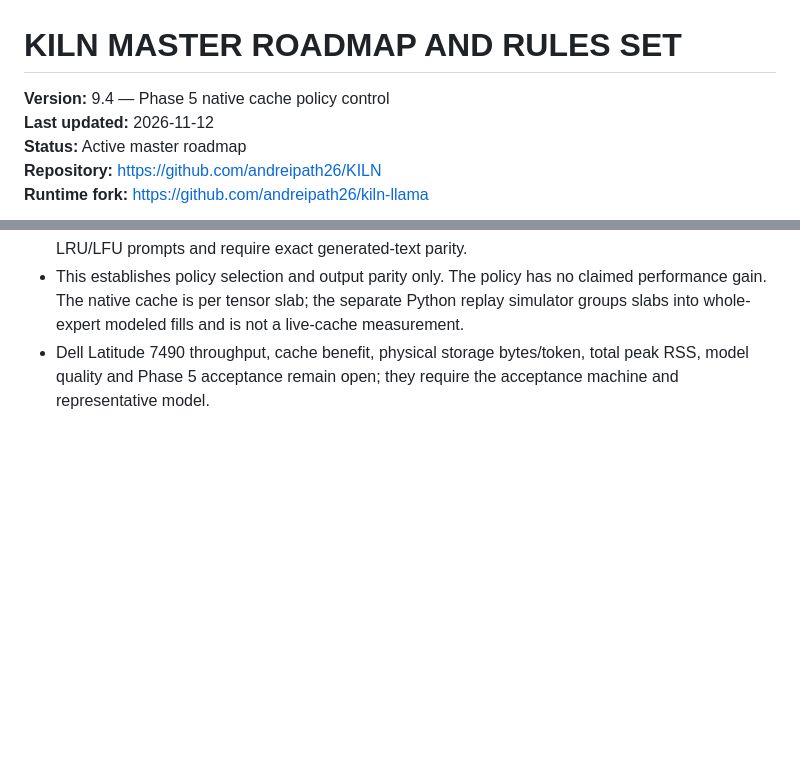
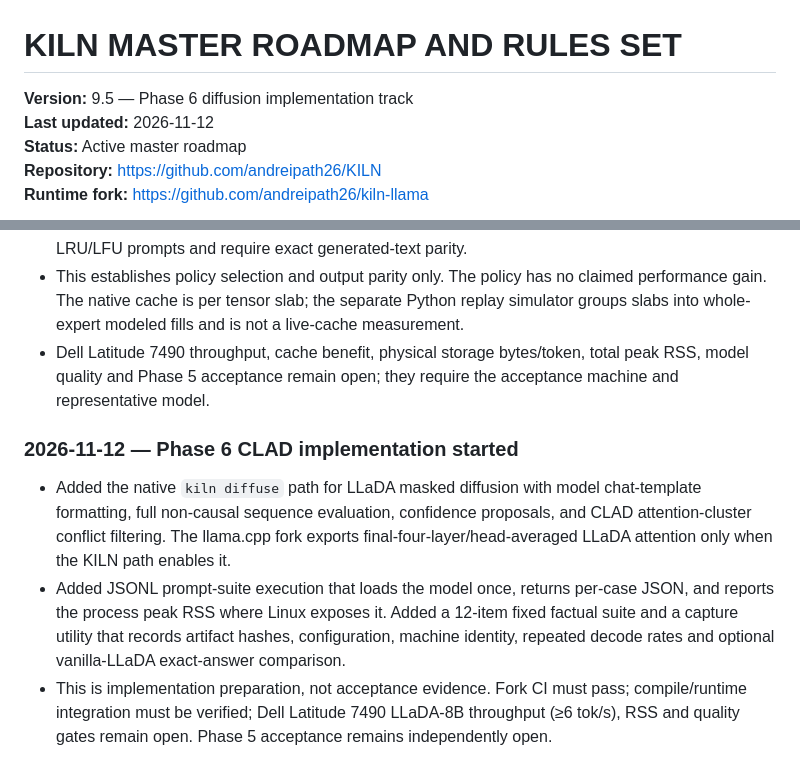
Before and after one commit to andreipath26/KILN, a Markdown page: KILN MASTER ROADMAP AND RULES SET.md, 2 parts joined by grey strips. Drawn GitHub-style; blank space fills up the shorter version.

```diff
--- a/KILN MASTER ROADMAP AND RULES SET.md
+++ b/KILN MASTER ROADMAP AND RULES SET.md
@@ -1,6 +1,6 @@
 # KILN MASTER ROADMAP AND RULES SET
 
-**Version:** 9.4 — Phase 5 native cache policy control
+**Version:** 9.5 — Phase 6 diffusion implementation track
 **Last updated:** 2026-11-12
 **Status:** Active master roadmap
 **Repository:** https://github.com/andreipath26/KILN
@@ -770,3 +782,10 @@ The roadmap remains the single phase/status authority. Defer unrelated framework
 - Pinned the fork integration in KILN and extended the real tiny-MoE CI smoke to run identical LRU/LFU prompts and require exact generated-text parity.
 - This establishes policy selection and output parity only. The policy has no claimed performance gain. The native cache is per tensor slab; the separate Python replay simulator groups slabs into whole-expert modeled fills and is not a live-cache measurement.
 - Dell Latitude 7490 throughput, cache benefit, physical storage bytes/token, total peak RSS, model quality and Phase 5 acceptance remain open; they require the acceptance machine and representative model.
+
+
+### 2026-11-12 — Phase 6 CLAD implementation started
+
+- Added the native `kiln diffuse` path for LLaDA masked diffusion with model chat-template formatting, full non-causal sequence evaluation, confidence proposals, and CLAD attention-cluster conflict filtering. The llama.cpp fork exports final-four-layer/head-averaged LLaDA attention only when the KILN path enables it.
+- Added JSONL prompt-suite execution that loads the model once, returns per-case JSON, and reports the process peak RSS where Linux exposes it. Added a 12-item fixed factual suite and a capture utility that records artifact hashes, configuration, machine identity, repeated decode rates and optional vanilla-LLaDA exact-answer comparison.
+- This is implementation preparation, not acceptance evidence. Fork CI must pass; compile/runtime integration must be verified; Dell Latitude 7490 LLaDA-8B throughput (≥6 tok/s), RSS and quality gates remain open. Phase 5 acceptance remains independently open.
```
Also changed, not shown: other parts of KILN MASTER ROADMAP AND RULES SET.md (+15 -3 lines).
